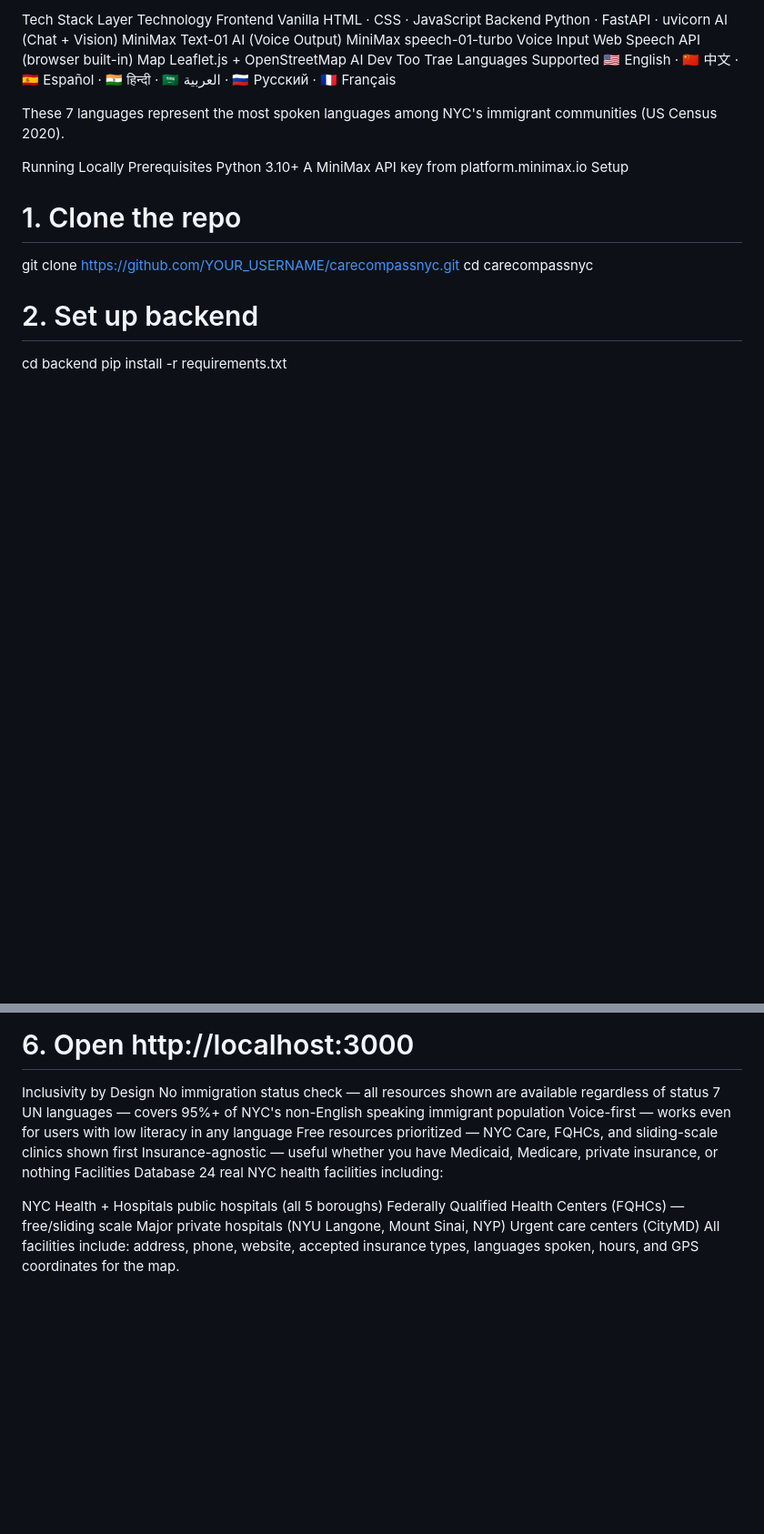
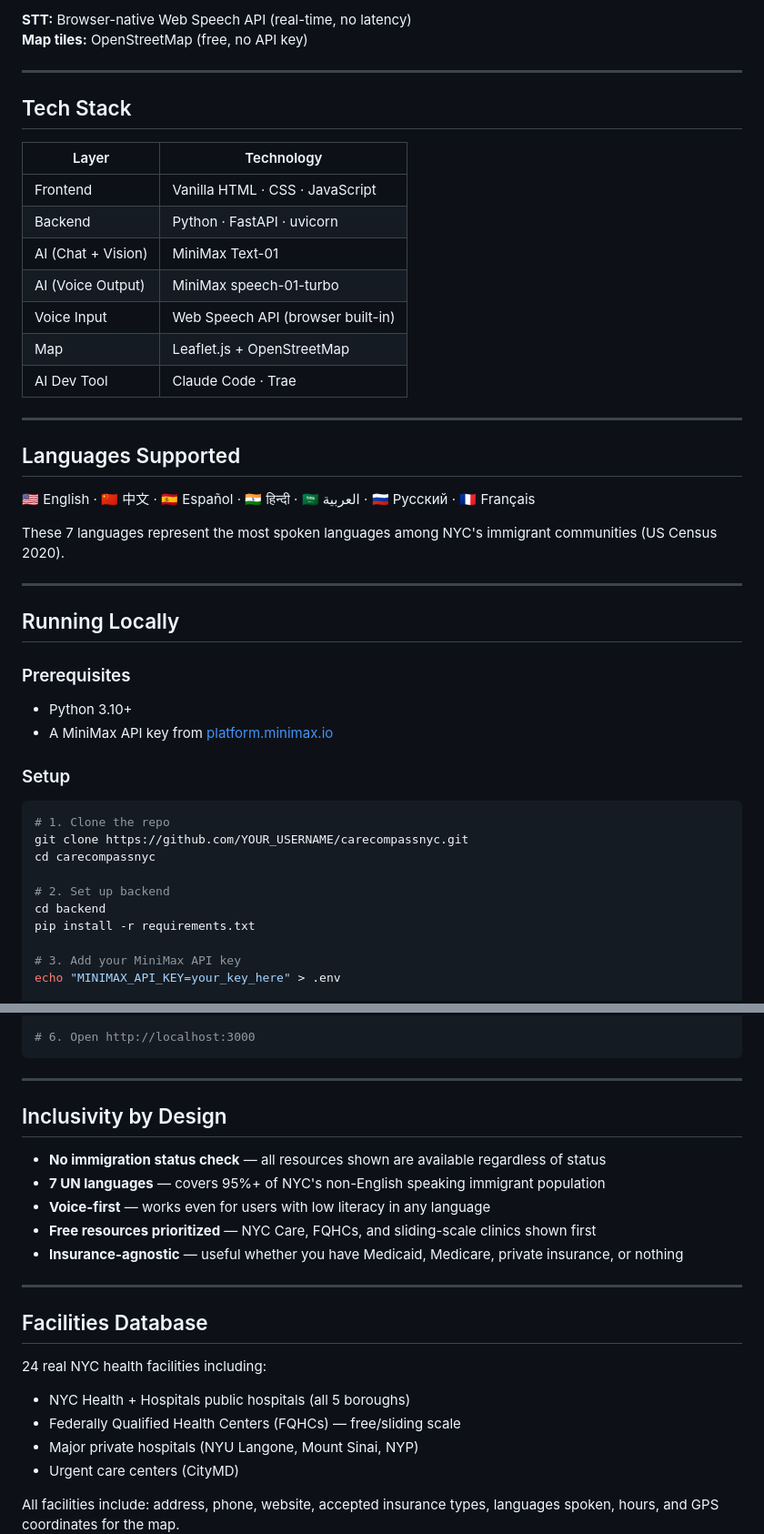
Before and after one commit to YiYang03L/CareCompassNYC, a Markdown page: README.md, 2 parts joined by grey strips. Shown at 91% size. GitHub-like rendering; blank space fills up the shorter version.

````diff
--- a/README.md
+++ b/README.md
@@ -59,23 +72,40 @@ Map tiles: OpenStreetMap (free, no API key)
 
-Tech Stack
-Layer	Technology
-Frontend	Vanilla HTML · CSS · JavaScript
-Backend	Python · FastAPI · uvicorn
-AI (Chat + Vision)	MiniMax Text-01
-AI (Voice Output)	MiniMax speech-01-turbo
-Voice Input	Web Speech API (browser built-in)
-Map	Leaflet.js + OpenStreetMap
-AI Dev Too	Trae
-Languages Supported
+**STT:** Browser-native Web Speech API (real-time, no latency)
+**Map tiles:** OpenStreetMap (free, no API key)
+
+---
+
+## Tech Stack
+
+| Layer | Technology |
+|-------|-----------|
+| Frontend | Vanilla HTML · CSS · JavaScript |
+| Backend | Python · FastAPI · uvicorn |
+| AI (Chat + Vision) | MiniMax Text-01 |
+| AI (Voice Output) | MiniMax speech-01-turbo |
+| Voice Input | Web Speech API (browser built-in) |
+| Map | Leaflet.js + OpenStreetMap |
+| AI Dev Tool | Claude Code · Trae |
+
+---
+
+## Languages Supported
+
 🇺🇸 English · 🇨🇳 中文 · 🇪🇸 Español · 🇮🇳 हिन्दी · 🇸🇦 العربية · 🇷🇺 Русский · 🇫🇷 Français
 
 These 7 languages represent the most spoken languages among NYC's immigrant communities (US Census 2020).
 
-Running Locally
-Prerequisites
-Python 3.10+
-A MiniMax API key from platform.minimax.io
-Setup
+---
+
+## Running Locally
+
+### Prerequisites
+- Python 3.10+
+- A MiniMax API key from [platform.minimax.io](https://platform.minimax.io)
+
+### Setup
+
+```bash
 # 1. Clone the repo
 git clone https://github.com/YOUR_USERNAME/carecompassnyc.git
 cd carecompassnyc
@@ -95,18 +125,27 @@ cd ../frontend
 python3 -m http.server 3000
 
 # 6. Open http://localhost:3000
-Inclusivity by Design
-No immigration status check — all resources shown are available regardless of status
-7 UN languages — covers 95%+ of NYC's non-English speaking immigrant population
-Voice-first — works even for users with low literacy in any language
-Free resources prioritized — NYC Care, FQHCs, and sliding-scale clinics shown first
-Insurance-agnostic — useful whether you have Medicaid, Medicare, private insurance, or nothing
-Facilities Database
+```
+
+---
+
+## Inclusivity by Design
+
+- **No immigration status check** — all resources shown are available regardless of status
+- **7 UN languages** — covers 95%+ of NYC's non-English speaking immigrant population
+- **Voice-first** — works even for users with low literacy in any language
+- **Free resources prioritized** — NYC Care, FQHCs, and sliding-scale clinics shown first
+- **Insurance-agnostic** — useful whether you have Medicaid, Medicare, private insurance, or nothing
+
+---
+
+## Facilities Database
+
 24 real NYC health facilities including:
+- NYC Health + Hospitals public hospitals (all 5 boroughs)
+- Federally Qualified Health Centers (FQHCs) — free/sliding scale
+- Major private hospitals (NYU Langone, Mount Sinai, NYP)
+- Urgent care centers (CityMD)
 
-NYC Health + Hospitals public hospitals (all 5 boroughs)
-Federally Qualified Health Centers (FQHCs) — free/sliding scale
-Major private hospitals (NYU Langone, Mount Sinai, NYP)
-Urgent care centers (CityMD)
 All facilities include: address, phone, website, accepted insurance types, languages spoken, hours, and GPS coordinates for the map.
 
````
Also changed, not shown: other parts of README.md (+62 -46 lines).
